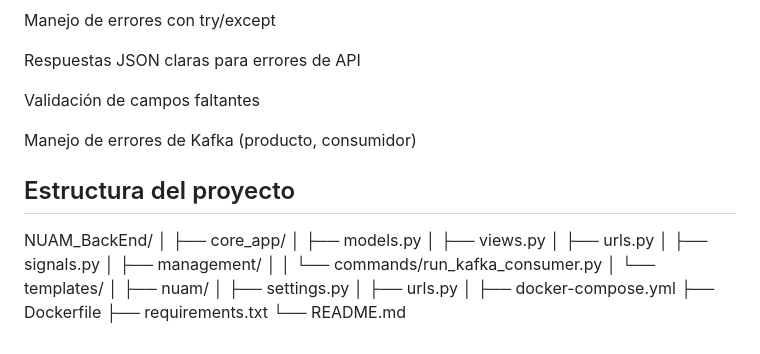
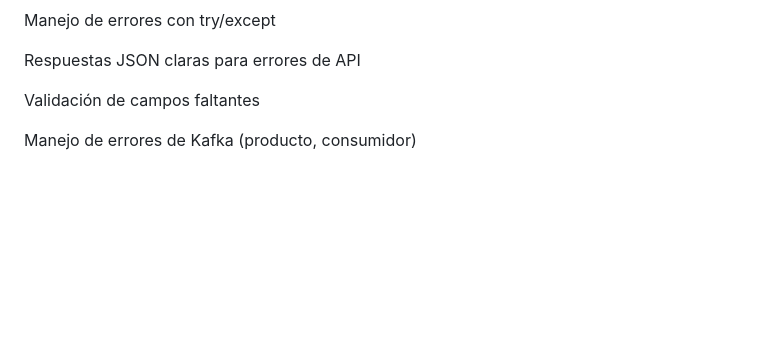
Before and after one commit to XChrispyX/Eva2-Proyecto-integrado-proyecto-NUAM, a Markdown page: README.md, the part around the change. Rendered like a GitHub page; blank space fills up the shorter version.

Commit message:
corrigiendo readme 2
Removed project structure section from README.

```diff
--- a/README.md
+++ b/README.md
@@ -182,24 +182,3 @@ Respuestas JSON claras para errores de API
 Validación de campos faltantes
 
 Manejo de errores de Kafka (producto, consumidor)
-
-## Estructura del proyecto
-NUAM_BackEnd/
-│
-├── core_app/
-│   ├── models.py
-│   ├── views.py
-│   ├── urls.py
-│   ├── signals.py
-│   ├── management/
-│   │   └── commands/run_kafka_consumer.py
-│   └── templates/
-│
-├── nuam/
-│   ├── settings.py
-│   ├── urls.py
-│
-├── docker-compose.yml
-├── Dockerfile
-├── requirements.txt
-└── README.md
```
